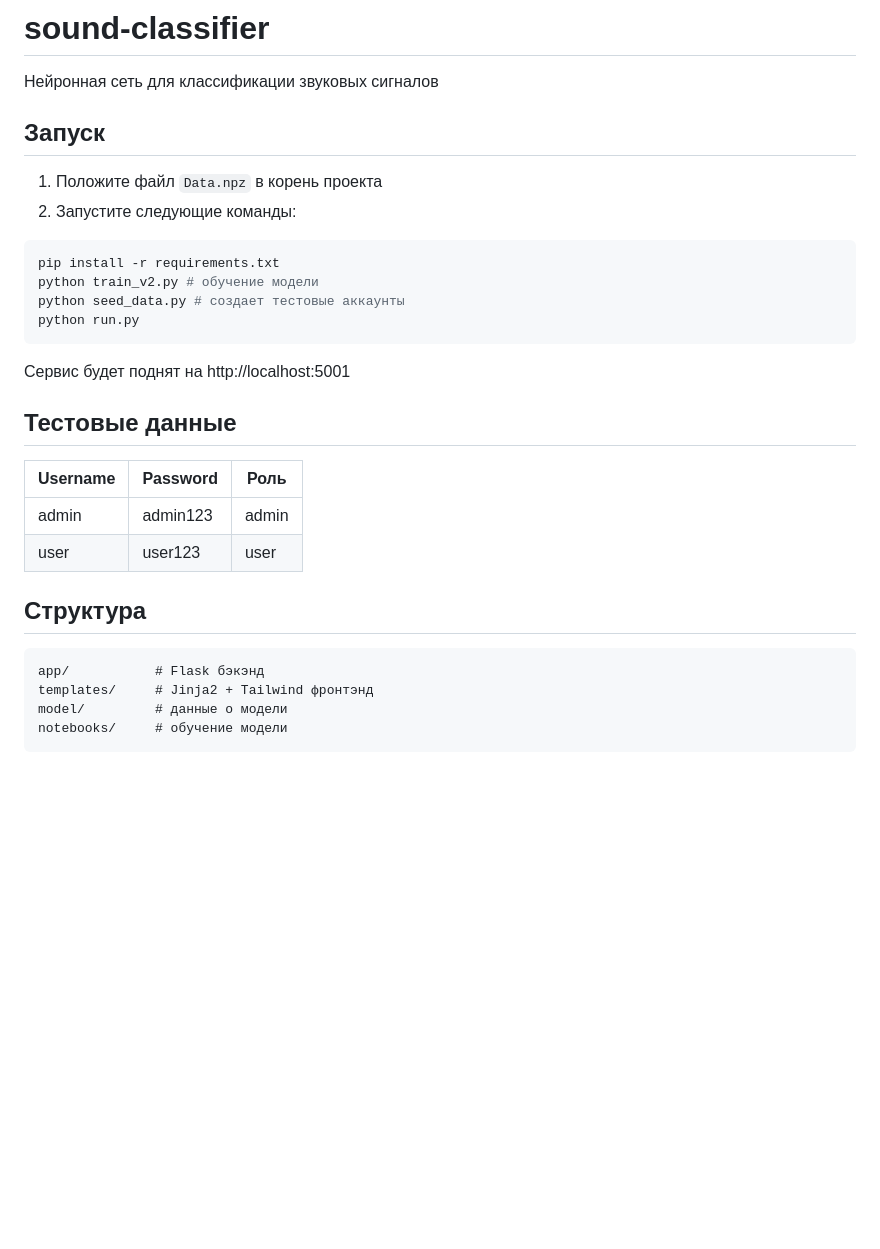
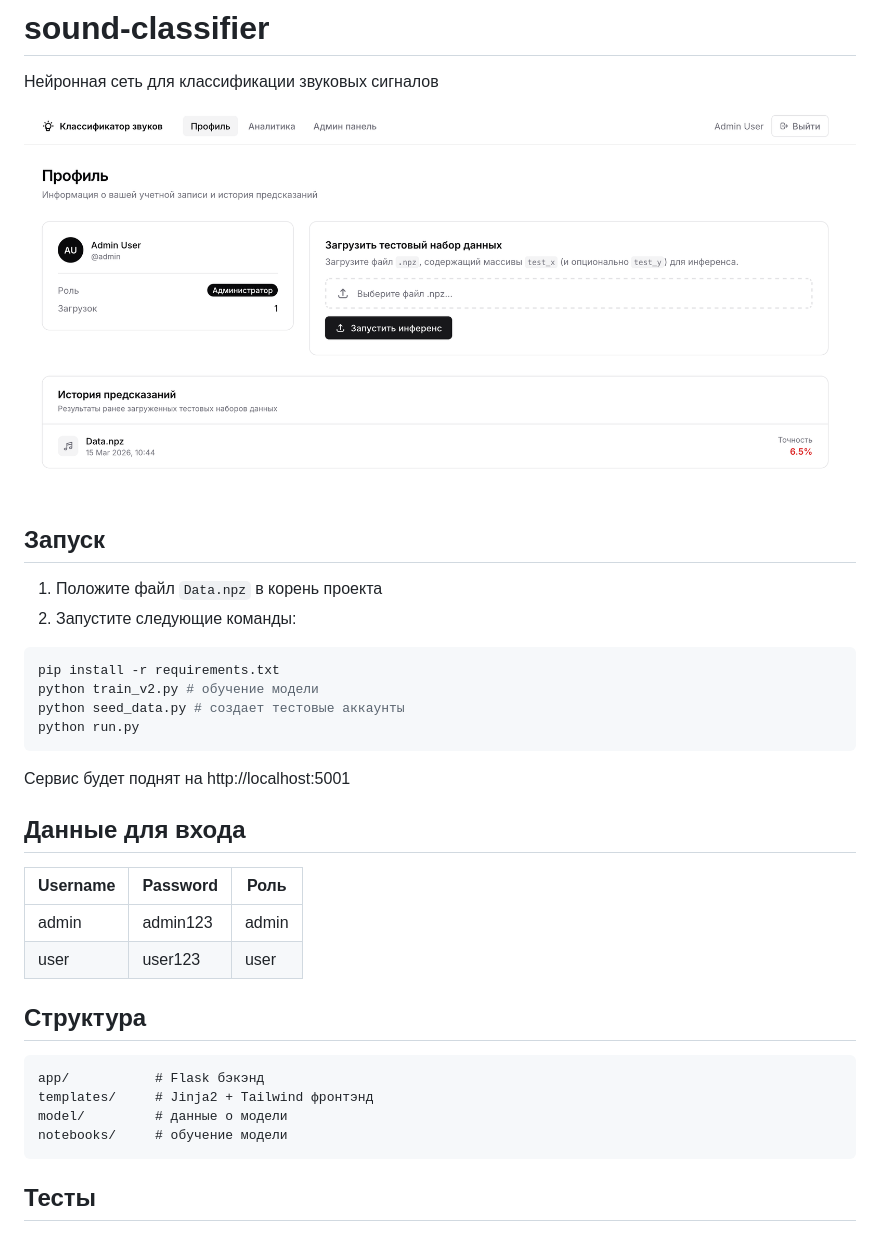
Before and after one commit to mycetist/sound-classifier, a Markdown page: README.md, the part around the change. GitHub-like rendering; pictures changed too: preview.png (added); blank space fills up the shorter version.

Commit message:
img

````diff
--- a/README.md
+++ b/README.md
@@ -1,6 +1,8 @@
 # sound-classifier
 
 Нейронная сеть для классификации звуковых сигналов
+
+![Превью](preview.png)
 
 ## Запуск
 
@@ -16,7 +18,7 @@ python run.py
 
 Сервис будет поднят на http://localhost:5001
 
-## Тестовые данные
+## Данные для входа
 
 | Username | Password | Роль |
 |----------|----------|------|
@@ -31,3 +33,5 @@ templates/     # Jinja2 + Tailwind фронтэнд
 model/         # данные о модели
 notebooks/     # обучение модели
 ```
+
+## Тесты
````
